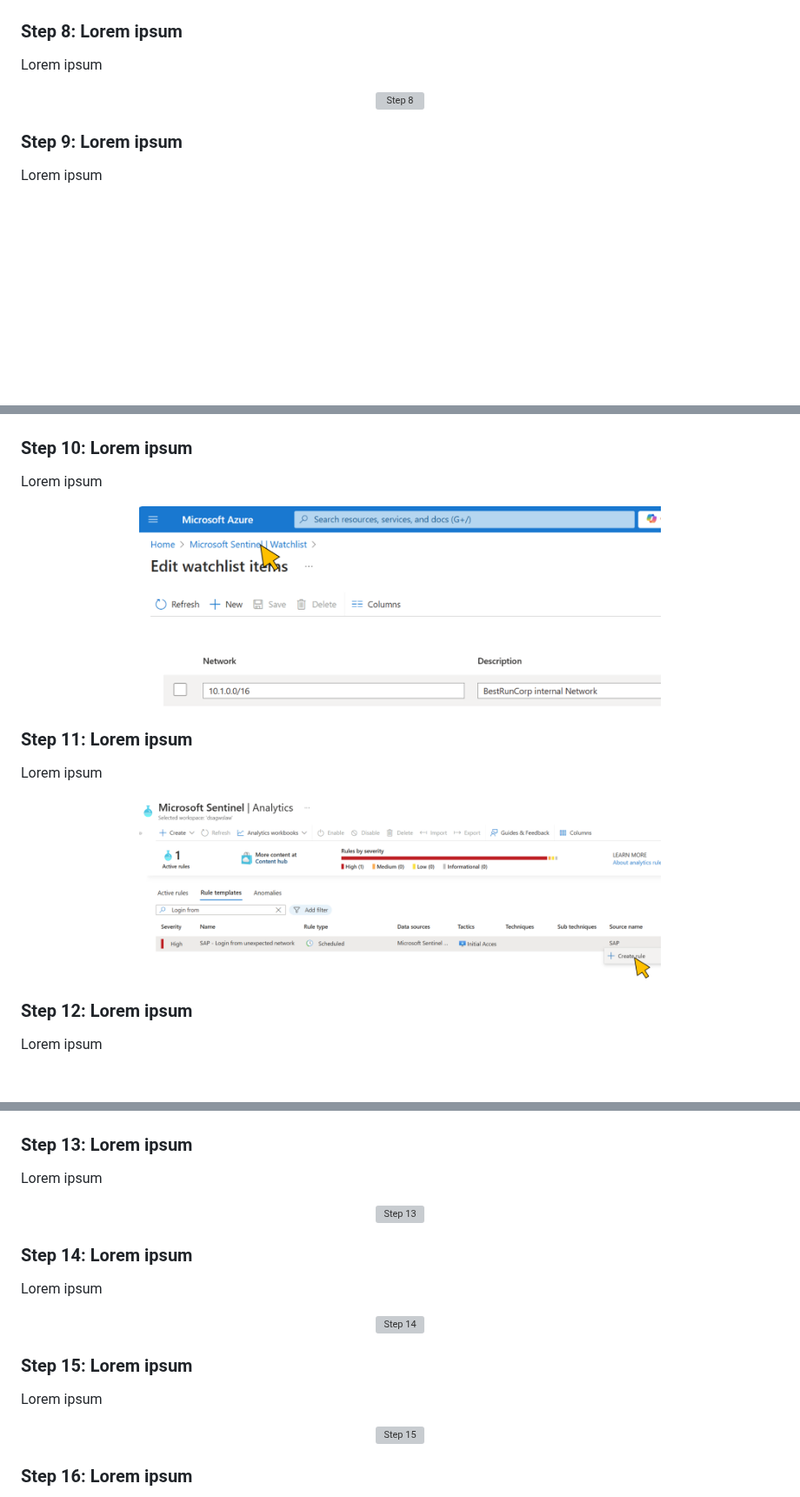
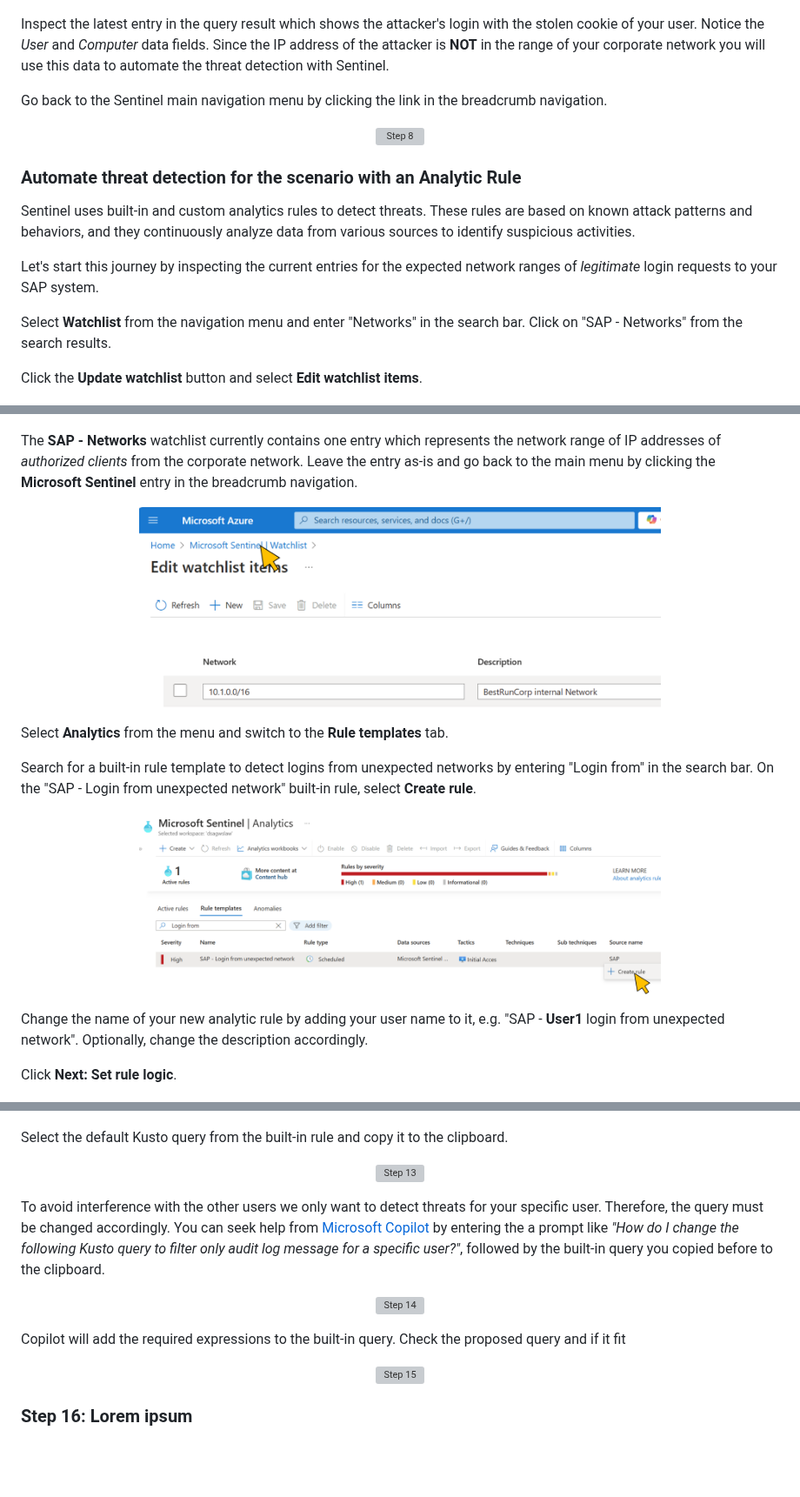
Before and after one commit to MartinPankraz/sap-hacker-in-a-day, a Markdown page: student/quest3.md, 3 parts joined by grey strips. Shown at 87% size. Drawn GitHub-style; blank space fills up the shorter version; grey boxes are pictures that could not be loaded.

Commit message:
Quest3 instructions

```diff
--- a/student/quest3.md
+++ b/student/quest3.md
@@ -48,50 +48,55 @@ To query the SAP Audit Log for logins of your user (e.g. user1@bestruncorp.onmic
 <img alt="Step 7" src="assets/quest3/3-7.png"  width="600">
 </p>
 
-### Step 8: Lorem ipsum
-Lorem ipsum
+Inspect the latest entry in the query result which shows the attacker's login with the stolen cookie of your user. Notice the *User* and *Computer* data fields. Since the IP address of the attacker is **NOT** in the range of your corporate network you will use this data to automate the threat detection with Sentinel.
+
+Go back to the Sentinel main navigation menu by clicking the link in the breadcrumb navigation.
 <p align="center" width="100%">
 <img alt="Step 8" src="assets/quest3/3-8.png"  width="600">
 </p>
 
-### Step 9: Lorem ipsum
-Lorem ipsum
+### Automate threat detection for the scenario with an Analytic Rule
+Sentinel uses built-in and custom analytics rules to detect threats. These rules are based on known attack patterns and behaviors, and they continuously analyze data from various sources to identify suspicious activities.
+
+Let's start this journey by inspecting the current entries for the expected network ranges of *legitimate* login requests to your SAP system.
+
+Select **Watchlist** from the navigation menu and enter "Networks" in the search bar. Click on "SAP - Networks" from the search results.
+
+Click the **Update watchlist** button and select **Edit watchlist items**.
 <p align="center" width="100%">
 <img alt="Step 9" src="assets/quest3/3-9.png"  width="600">
 </p>
 
-### Step 10: Lorem ipsum
-Lorem ipsum
+The **SAP - Networks** watchlist currently contains one entry which represents the network range of IP addresses of *authorized clients* from the corporate network. Leave the entry as-is and go back to the main menu by clicking the **Microsoft Sentinel** entry in the breadcrumb navigation.
 <p align="center" width="100%">
 <img alt="Step 10" src="assets/quest3/3-10.png"  width="600">
 </p>
 
-### Step 11: Lorem ipsum
-Lorem ipsum
+Select **Analytics** from the menu and switch to the **Rule templates** tab.
+
+Search for a built-in rule template to detect logins from unexpected networks by entering "Login from" in the search bar. On the "SAP - Login from unexpected network" built-in rule, select **Create rule**.
 <p align="center" width="100%">
 <img alt="Step 11" src="assets/quest3/3-11.png"  width="600">
 </p>
 
-### Step 12: Lorem ipsum
-Lorem ipsum
+Change the name of your new analytic rule by adding your user name to it, e.g. "SAP - **User1** login from unexpected network". Optionally, change the description accordingly.
+
+Click **Next: Set rule logic**.
 <p align="center" width="100%">
 <img alt="Step 12" src="assets/quest3/3-12.png"  width="600">
 </p>
 
-### Step 13: Lorem ipsum
-Lorem ipsum
+Select the default Kusto query from the built-in rule and copy it to the clipboard.
 <p align="center" width="100%">
 <img alt="Step 13" src="assets/quest3/3-13.png"  width="600">
 </p>
 
-### Step 14: Lorem ipsum
-Lorem ipsum
+To avoid interference with the other users we only want to detect threats for your specific user. Therefore, the query must be changed accordingly. You can seek help from [Microsoft Copilot](https://copilot.microsoft.com/) by entering the a prompt like *"How do I change the following Kusto query to filter only audit log message for a specific user?"*, followed by the built-in query you copied before to the clipboard.
 <p align="center" width="100%">
 <img alt="Step 14" src="assets/quest3/3-14.png"  width="600">
 </p>
 
-### Step 15: Lorem ipsum
-Lorem ipsum
+Copilot will add the required expressions to the built-in query. Check the proposed query and if it fit
 <p align="center" width="100%">
 <img alt="Step 15" src="assets/quest3/3-15.png"  width="600">
 </p>
```
